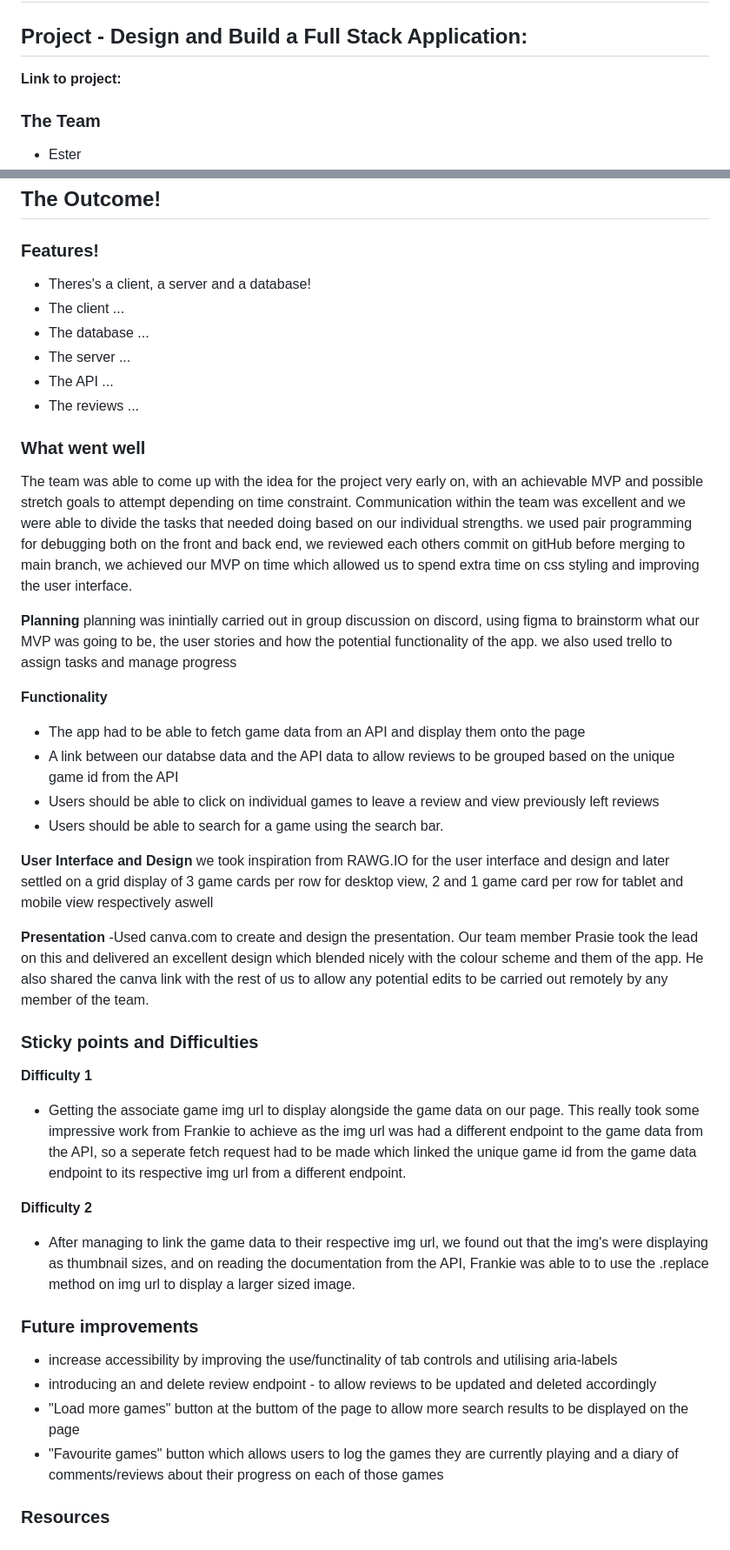
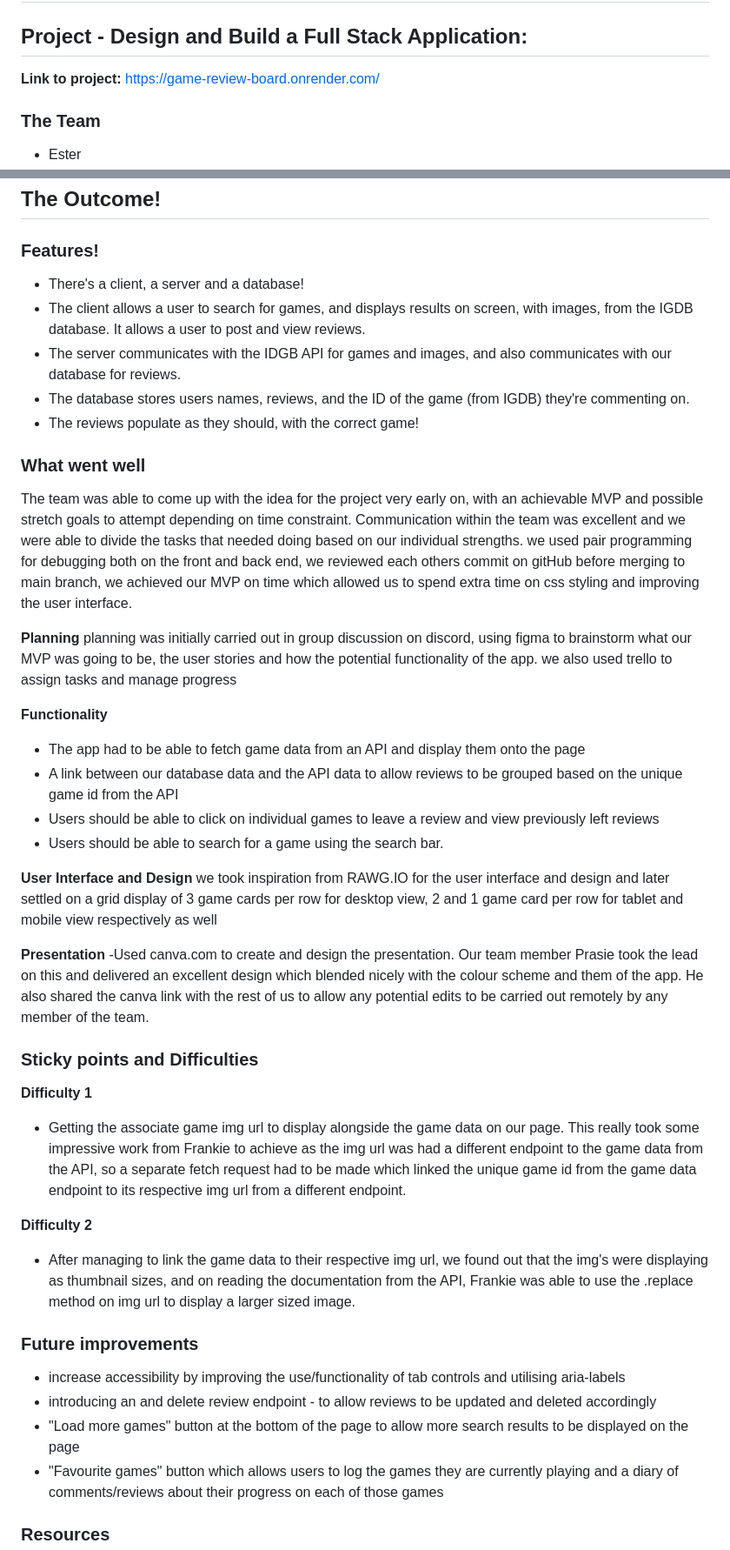
Before and after one commit to preciousdafitohwo/Week-5-Group-Project, a Markdown page: README.md, 2 parts joined by grey strips. Shown: that part at 87% size. GitHub-like rendering.

Commit message:
Update README.md
Added "Features" section

```diff
--- a/README.md
+++ b/README.md
@@ -2,7 +2,7 @@
 
 ## Project - Design and Build a Full Stack Application:
 
-**Link to project:**
+**Link to project:** https://game-review-board.onrender.com/
 
 
 ### The Team
@@ -69,29 +69,28 @@ We were aware of scope creep, especially with how extensive the API was and how
 
 ### Features!
 
-- Theres's a client, a server and a database!
-- The client ...
-- The database ...
-- The server ...
-- The API ...
-- The reviews ...
+- There's a client, a server and a database!
+- The client allows a user to search for games, and displays results on screen, with images, from the IGDB database. It allows a user to post and view reviews.
+- The server communicates with the IDGB API for games and images, and also communicates with our database for reviews.
+- The database stores users names, reviews, and the ID of the game (from IGDB) they're commenting on.
+- The reviews populate as they should, with the correct game!
 
 ### What went well
 The team was able to come up with the idea for the project very early on, with an achievable MVP and possible stretch goals to attempt depending on time constraint. Communication within the team was excellent and we were able to divide the tasks that needed doing based on our individual strengths. we used pair programming for debugging both on the front and back end, we reviewed each others commit on gitHub before merging to main branch, we achieved our MVP on time which allowed us to spend extra time on css styling and improving the user interface.
 
 **Planning**
-planning was inintially carried out in group discussion on discord, using figma to brainstorm what our MVP was going to be, the user stories and how the potential functionality of the app. we also used trello to assign tasks and manage progress
+planning was initially carried out in group discussion on discord, using figma to brainstorm what our MVP was going to be, the user stories and how the potential functionality of the app. we also used trello to assign tasks and manage progress
 
 
 **Functionality**
 - The app had to be able to fetch game data from an API and display them onto the page
-- A link between our databse data and the API data to allow reviews to be grouped based on the unique game id from the API
+- A link between our database data and the API data to allow reviews to be grouped based on the unique game id from the API
 - Users should be able to click on individual games to leave a review and view previously left reviews
 - Users should be able to search for a game using the search bar.
 
 
 **User Interface and Design**
-we took inspiration from RAWG.IO for the user interface and design and later settled on a grid display of 3 game cards per row for desktop view, 2 and 1 game card per row for tablet and mobile view respectively aswell
+we took inspiration from RAWG.IO for the user interface and design and later settled on a grid display of 3 game cards per row for desktop view, 2 and 1 game card per row for tablet and mobile view respectively as well
 
 
 **Presentation**
@@ -102,18 +101,18 @@ we took inspiration from RAWG.IO for the user interface and design and later set
 
 
 **Difficulty 1**
-- Getting the associate game img url to display alongside the game data on our page. This really took some impressive work from Frankie to achieve as the img url was had a different endpoint to the game data from the API, so a seperate fetch request had to be made which linked the unique game id from the game data endpoint to its respective img url from a different endpoint.
+- Getting the associate game img url to display alongside the game data on our page. This really took some impressive work from Frankie to achieve as the img url was had a different endpoint to the game data from the API, so a separate fetch request had to be made which linked the unique game id from the game data endpoint to its respective img url from a different endpoint.
 
 **Difficulty 2**
-- After managing to link the game data to their respective img url, we found out that the img's were displaying as thumbnail sizes, and on reading the documentation from the API, Frankie was able to to use the .replace method on img url to display a larger sized image.
+- After managing to link the game data to their respective img url, we found out that the img's were displaying as thumbnail sizes, and on reading the documentation from the API, Frankie was able to use the .replace method on img url to display a larger sized image.
 
 
 
 ### Future improvements
 
-- increase accessibility by improving the use/functinality of tab controls and utilising aria-labels
+- increase accessibility by improving the use/functionality of tab controls and utilising aria-labels
 - introducing an  and delete review endpoint - to allow reviews to be updated and deleted accordingly
-- "Load more games" button at the buttom of the page to allow more search results to be displayed on the page
+- "Load more games" button at the bottom of the page to allow more search results to be displayed on the page
 - "Favourite games" button which allows users to log the games they are currently playing and a diary of comments/reviews about their progress on each of those games
 
 
```
